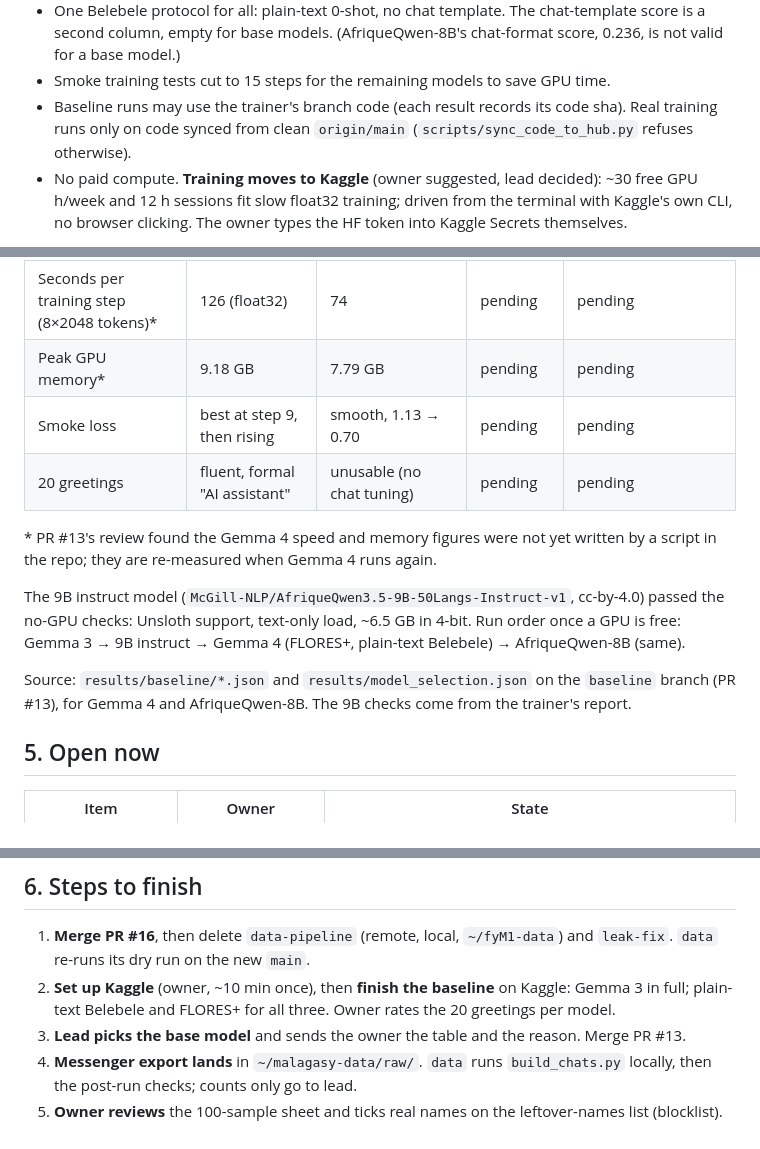
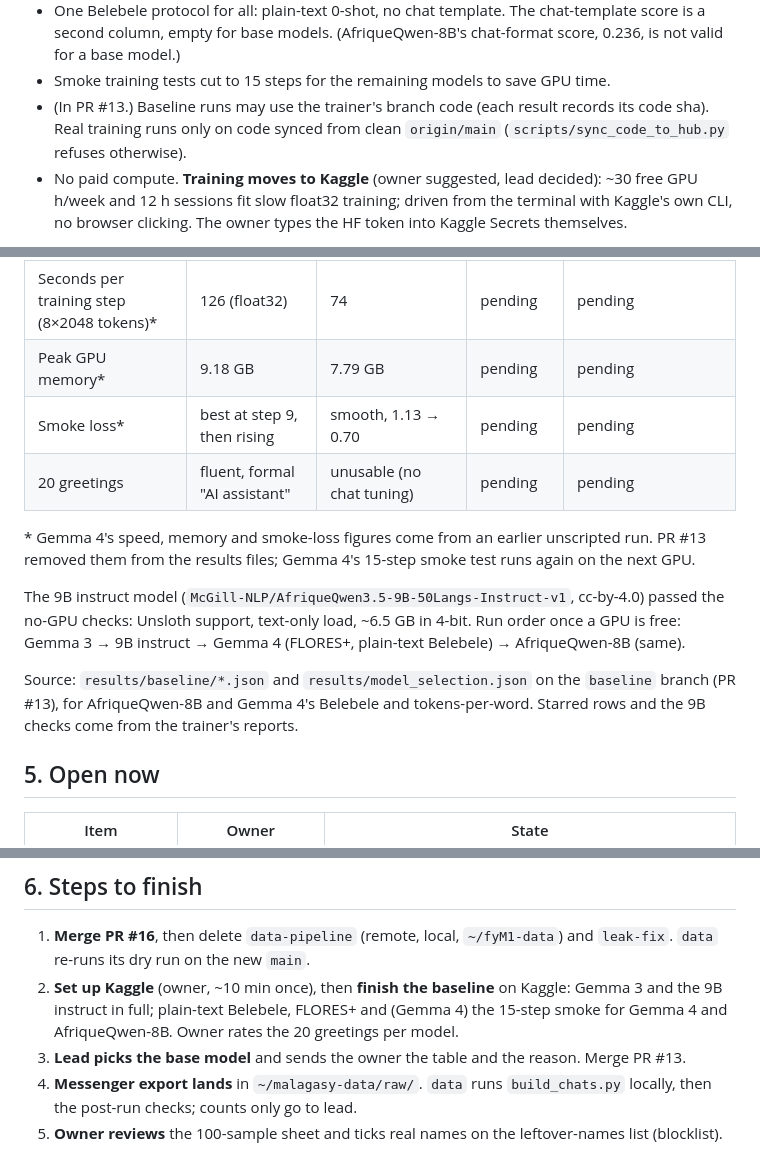
Before and after one commit to Fan1000-prog/fyM1, a Markdown page: docs/project-update.md, 3 parts joined by grey strips. Rendered like a GitHub page.

Commit message:
docs: tag PR #13-only claims, 4 candidates, unscripted Gemma 4 figures
Third review of #17: PR #13 removed Gemma 4's unscripted smoke figures, so
the update marks them as such; the sha/sync bullet is PR #13 work; next
steps and ratings now cover all four candidates; the plan's Colab-means-
Kaggle note covers the whole plan.

```diff
--- a/docs/project-update.md
+++ b/docs/project-update.md
@@ -58,7 +58,7 @@ Recorded in the spec (§8) and plan ("Changes from the plan") as well.
 - One Belebele protocol for all: plain-text 0-shot, no chat template. The chat-template score is a second
   column, empty for base models. (AfriqueQwen-8B's chat-format score, 0.236, is not valid for a base model.)
 - Smoke training tests cut to 15 steps for the remaining models to save GPU time.
-- Baseline runs may use the trainer's branch code (each result records its code sha). Real training runs only on
+- (In PR #13.) Baseline runs may use the trainer's branch code (each result records its code sha). Real training runs only on
   code synced from clean `origin/main` (`scripts/sync_code_to_hub.py` refuses otherwise).
 - No paid compute. **Training moves to Kaggle** (owner suggested, lead decided): ~30 free GPU h/week and 12 h
   sessions fit slow float32 training; driven from the terminal with Kaggle's own CLI, no browser clicking. The owner
@@ -87,18 +87,19 @@ Recorded in the spec (§8) and plan ("Changes from the plan") as well.
 | Tokens per Malagasy word | 2.79 | 2.95 | pending | pending |
 | Seconds per training step (8×2048 tokens)* | 126 (float32) | 74 | pending | pending |
 | Peak GPU memory* | 9.18 GB | 7.79 GB | pending | pending |
-| Smoke loss | best at step 9, then rising | smooth, 1.13 → 0.70 | pending | pending |
+| Smoke loss* | best at step 9, then rising | smooth, 1.13 → 0.70 | pending | pending |
 | 20 greetings | fluent, formal "AI assistant" | unusable (no chat tuning) | pending | pending |
 
-\* PR #13's review found the Gemma 4 speed and memory figures were not yet written by a script in the repo; they are
-re-measured when Gemma 4 runs again.
+\* Gemma 4's speed, memory and smoke-loss figures come from an earlier unscripted run. PR #13 removed them from the
+results files; Gemma 4's 15-step smoke test runs again on the next GPU.
 
 The 9B instruct model (`McGill-NLP/AfriqueQwen3.5-9B-50Langs-Instruct-v1`, cc-by-4.0) passed the no-GPU checks:
 Unsloth support, text-only load, ~6.5 GB in 4-bit. Run order once a GPU is free: Gemma 3 → 9B instruct → Gemma 4
 (FLORES+, plain-text Belebele) → AfriqueQwen-8B (same).
 
-Source: `results/baseline/*.json` and `results/model_selection.json` on the `baseline` branch (PR #13), for Gemma 4
-and AfriqueQwen-8B. The 9B checks come from the trainer's report.
+Source: `results/baseline/*.json` and `results/model_selection.json` on the `baseline` branch (PR #13), for
+AfriqueQwen-8B and Gemma 4's Belebele and tokens-per-word. Starred rows and the 9B checks come from the trainer's
+reports.
 
 ## 5. Open now
 
@@ -116,8 +117,8 @@ and AfriqueQwen-8B. The 9B checks come from the trainer's report.
 
 1. **Merge PR #16**, then delete `data-pipeline` (remote, local, `~/fyM1-data`) and `leak-fix`. `data` re-runs
    its dry run on the new `main`.
-2. **Set up Kaggle** (owner, ~10 min once), then **finish the baseline** on Kaggle: Gemma 3 in full; plain-text
-   Belebele and FLORES+ for all three. Owner rates the 20 greetings per model.
+2. **Set up Kaggle** (owner, ~10 min once), then **finish the baseline** on Kaggle: Gemma 3 and the 9B instruct in full;
+   plain-text Belebele, FLORES+ and (Gemma 4) the 15-step smoke for Gemma 4 and AfriqueQwen-8B. Owner rates the 20 greetings per model.
 3. **Lead picks the base model** and sends the owner the table and the reason. Merge PR #13.
 4. **Messenger export lands** in `~/malagasy-data/raw/`. `data` runs `build_chats.py` locally, then the post-run
    checks; counts only go to lead.
```
Also changed, not shown: other parts of docs/project-update.md (+1 -1 lines), 1 other file.
